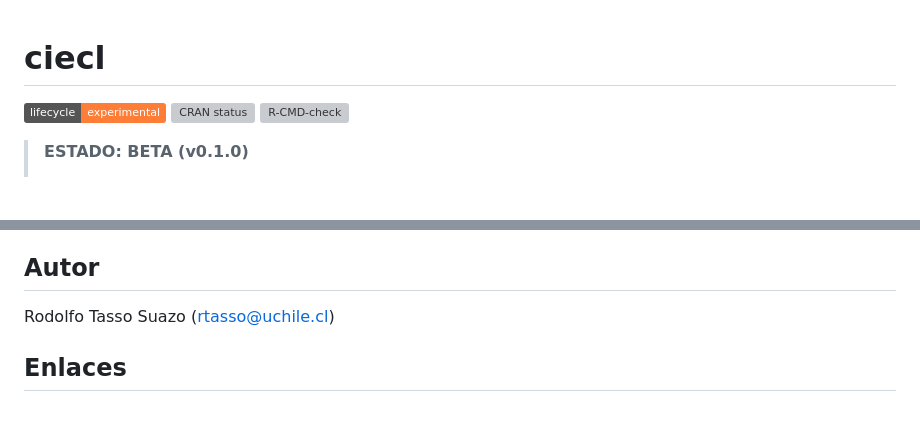
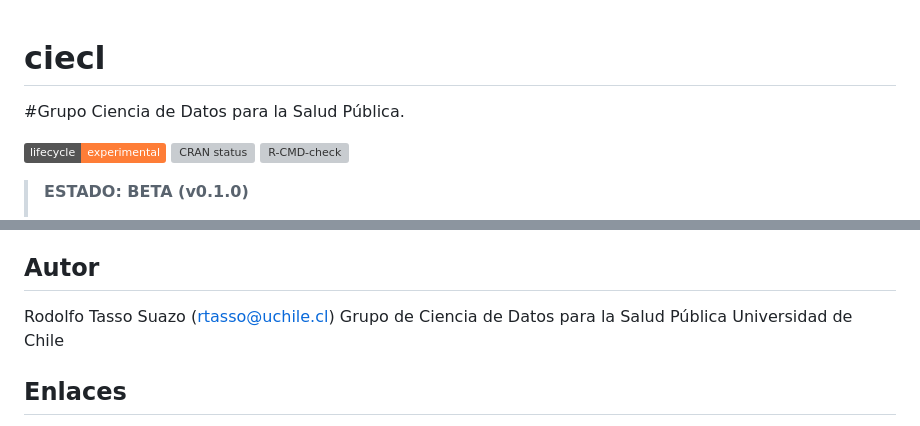
Before and after one commit to Rodotasso/ciecl, a Markdown page: README.md, 2 parts joined by grey strips. GitHub-like rendering; badges without logos; blank space fills up the shorter version; grey boxes are pictures that could not be loaded.

Commit message:
Add group description and affiliation to README
Added a description of the data science group and its affiliation.

```diff
--- a/README.md
+++ b/README.md
@@ -2,6 +2,7 @@
 <!-- README.md is generated from README.Rmd. Please edit that file -->
 
 # ciecl
+#Grupo Ciencia de Datos para la Salud Pública.
 
 <!-- badges: start -->
 [![Lifecycle: experimental](https://img.shields.io/badge/lifecycle-experimental-orange.svg)](https://lifecycle.r-lib.org/articles/stages.html#experimental)
@@ -230,6 +231,8 @@ MIT (codigo del paquete) + datos CIE-10 MINSAL de uso publico
 ## Autor
 
 Rodolfo Tasso Suazo (<rtasso@uchile.cl>)
+Grupo de Ciencia de Datos para la Salud Pública
+Universidad de Chile
 
 ## Enlaces
 
```
